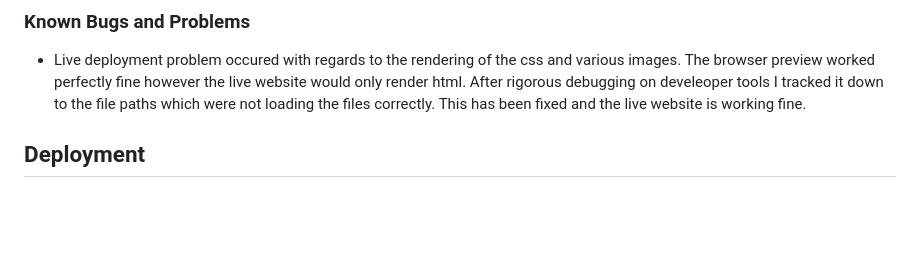
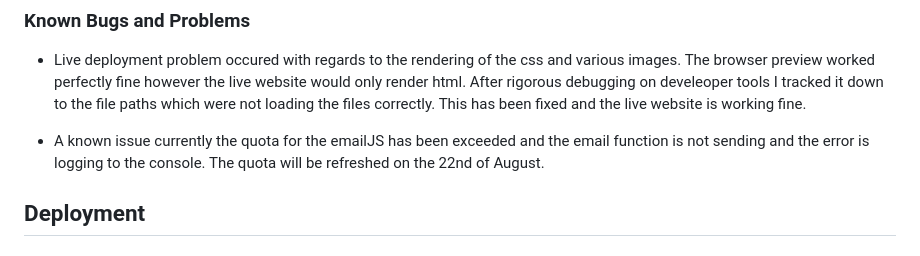
Before and after one commit to BesnikShala/Lost-in-Thailand-MS2-Project, a Markdown page: README.md, the part around the change. Rendered like a GitHub page; blank space fills up the shorter version.

```diff
--- a/README.md
+++ b/README.md
@@ -177,6 +177,8 @@ Tested on both Chrome and Safari web browsers.
 
 * Live deployment problem occured with regards to the rendering of the css and various images. The browser preview worked perfectly fine however the live website would only render html. After rigorous debugging on develeoper tools I tracked it down to the file paths which were not loading the files correctly. This has been fixed and the live website is working fine.
 
+* A known issue currently the quota for the emailJS has been exceeded and the email function is not sending and the error is logging to the console. The quota will be refreshed on the 22nd of August.
+
 ## Deployment
 
 ### Github Pages
```
Also changed, not shown: 404.md (added, +1 -0 lines), assets/images/404.jpeg (added), 1 other file.
